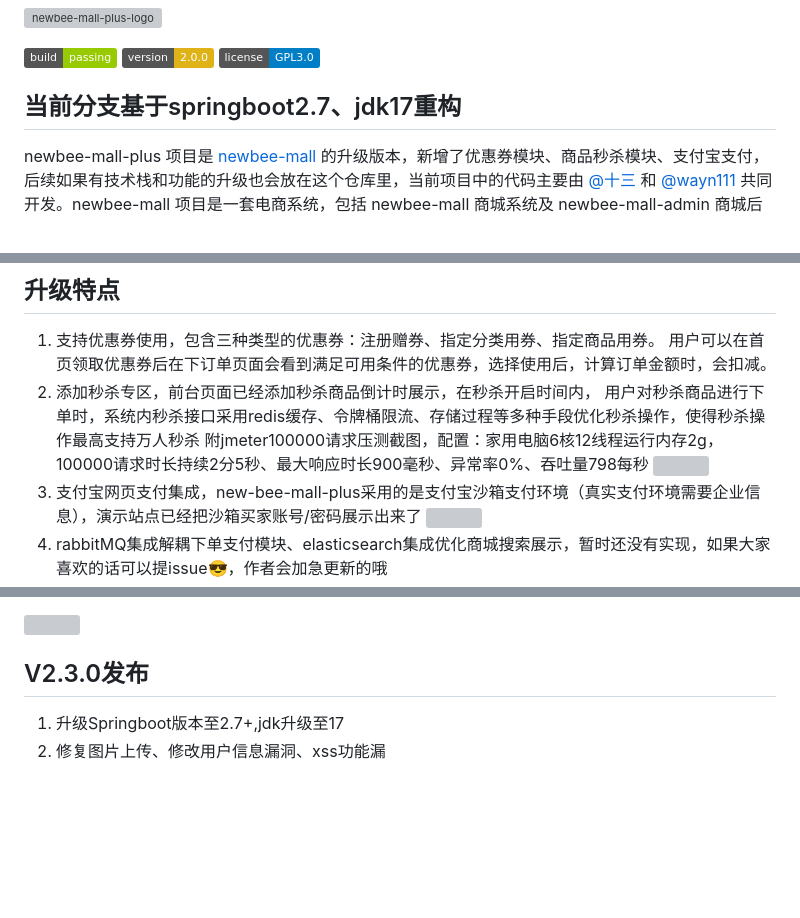
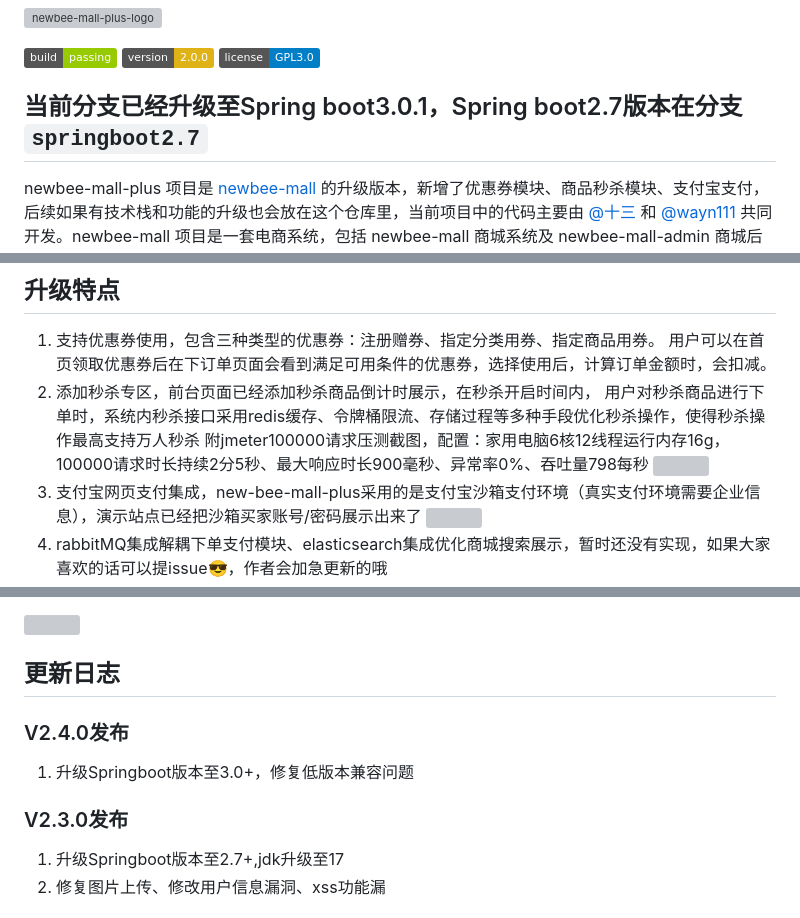
Before and after one commit to jiekarry-sketch/bubble-merch-platform, a Markdown page: README.md, 3 parts joined by grey strips. Rendered like a GitHub page; badges without logos; blank space fills up the shorter version; grey boxes are pictures that could not be loaded.

Commit message:
feat(newbee-mall-plus): newbee-mall-plus v2.4.0发布

```diff
--- a/README.md
+++ b/README.md
@@ -5,7 +5,7 @@
 [![License](https://img.shields.io/badge/license-GPL3.0-blue.svg)](https://github.com/newbee-ltd/newbee-mall/blob/master/LICENSE)
 
 
-## 当前分支基于springboot2.7、jdk17重构
+## 当前分支已经升级至Spring boot3.0.1，Spring boot2.7版本在分支 `springboot2.7`
 
 newbee-mall-plus 项目是 [newbee-mall](https://github.com/newbee-ltd/newbee-mall)
 的升级版本，新增了优惠券模块、商品秒杀模块、支付宝支付，后续如果有技术栈和功能的升级也会放在这个仓库里，当前项目中的代码主要由 [@十三](https://github.com/newbee-mall)
@@ -18,7 +18,7 @@ Spring Boot 2.X 及相关技术栈开发。
 
 1. 支持优惠券使用，包含三种类型的优惠券：注册赠券、指定分类用券、指定商品用券。 用户可以在首页领取优惠券后在下订单页面会看到满足可用条件的优惠券，选择使用后，计算订单金额时，会扣减。
 2. 添加秒杀专区，前台页面已经添加秒杀商品倒计时展示，在秒杀开启时间内， 用户对秒杀商品进行下单时，系统内秒杀接口采用redis缓存、令牌桶限流、存储过程等多种手段优化秒杀操作，使得秒杀操作最高支持万人秒杀
-   附jmeter100000请求压测截图，配置：家用电脑6核12线程运行内存2g，100000请求时长持续2分5秒、最大响应时长900毫秒、异常率0%、吞吐量798每秒
+   附jmeter100000请求压测截图，配置：家用电脑6核12线程运行内存16g，100000请求时长持续2分5秒、最大响应时长900毫秒、异常率0%、吞吐量798每秒
    ![](./images/linux下jmeter-1s-100000请求.png)
 4. 支付宝网页支付集成，new-bee-mall-plus采用的是支付宝沙箱支付环境（真实支付环境需要企业信息），演示站点已经把沙箱买家账号/密码展示出来了
    ![](./images/支付页面.jpg)
@@ -36,7 +36,11 @@ Spring Boot 2.X 及相关技术栈开发。
 
 ![](https://raw.githubusercontent.com/newbee-ltd/newbee-mall-vue-app/master/static-files/newbee-mall.png)
 
-## V2.3.0发布
+## 更新日志
+### V2.4.0发布
+1. 升级Springboot版本至3.0+，修复低版本兼容问题
+
+### V2.3.0发布
 1. 升级Springboot版本至2.7+,jdk升级至17
 2. 修复图片上传、修改用户信息漏洞、xss功能漏
 
```
